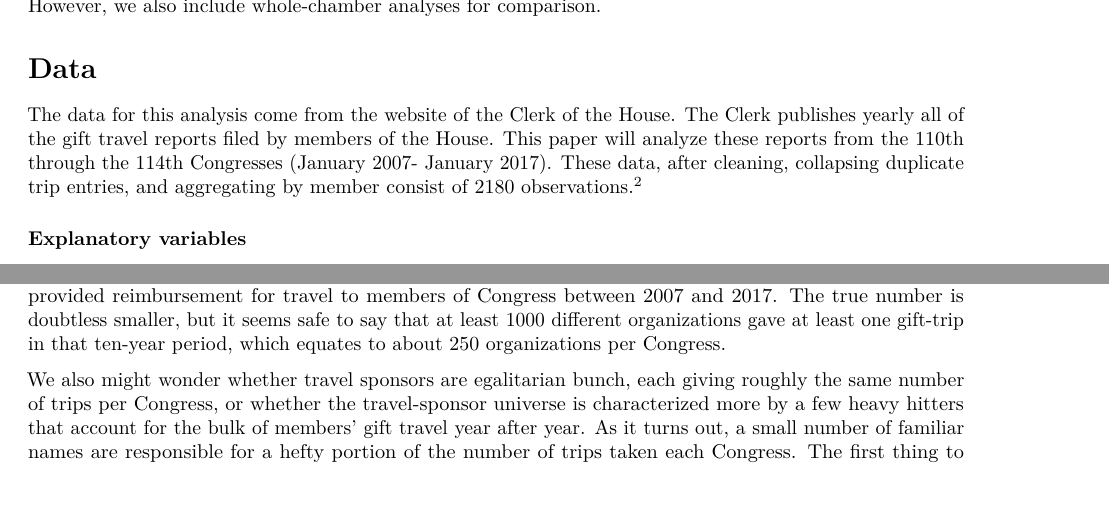
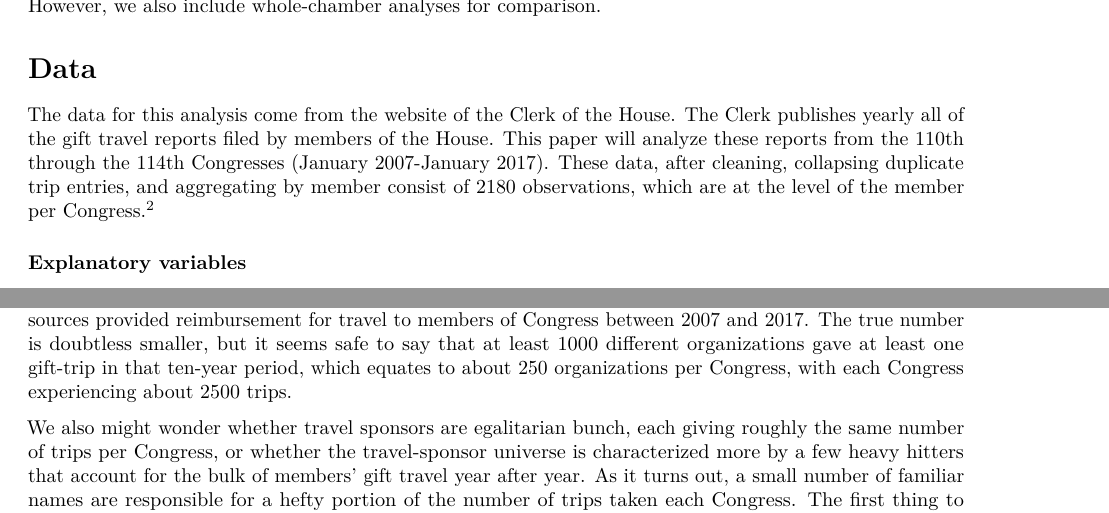
Before and after one commit to GaseousClay/Gift-Travel, an R Markdown document (GT-Congress.Rmd): two parts of pages 3 and 4 of 8, joined at a grey line, cut so that both start at the same text, the shorter picture padded with empty space. Rendered offline with R 4.5, knitr and Pandoc, then LaTeX, with nearby package versions; some code elsewhere in the file could not run offline; a font, style sheet, LaTeX package, included part or bibliography that could not be used is replaced or left out.

Commit message:
minor changes
clarified unit of analysis

```diff
--- a/GT-Congress.Rmd
+++ b/GT-Congress.Rmd
@@ -44,7 +44,7 @@ Following Alduncin, Parker, and Theriault [-@Alduncin2017], we run the analyses
 
 # Data
 
-The data for this analysis come from the website of the Clerk of the House. The Clerk publishes yearly all of the gift travel reports filed by members of the House. This paper will analyze these reports from the 110th through the 114th Congresses (January 2007- January 2017). These data, after cleaning, collapsing duplicate trip entries, and aggregating by member consist of 2180 observations.[^2]
+The data for this analysis come from the website of the Clerk of the House. The Clerk publishes yearly all of the gift travel reports filed by members of the House. This paper will analyze these reports from the 110th through the 114th Congresses (January 2007-January 2017). These data, after cleaning, collapsing duplicate trip entries, and aggregating by member consist of 2180 observations, which are at the level of the member per Congress.[^2]
 
 [^2]: Interestingly, almost half of the original entries were duplicates. For example, one of Speaker Boehner's trips to Jacksonville, Florida had 18 separate but identical filings in the 114th Congress' reports. Why this occurs is unclear, but perhaps the high rate of duplication indicates an eagerness to comply with the Rules.
 
@@ -115,7 +115,7 @@ Whether the differences between the parties reflect party-specific behavior or s
 
 ### Sponsors; or, the Givers
 
-It is worth pausing to observe some basic facts about the organizations behind all this gift travel: the sponsors. A glance at the list of reports quickly shows that there is not a standard or system by which members are filling out their gift-travel paperwork. The Clerk's dataset does not provide a simple answer to the question of how many unique organizations are taking advantage of gift travel because filing is left up to the members and their staffs. It it up to them to spell the name of the sponsor correctly, use the full name or an abbreviation, and, indeed, know exactly who it is that is sponsoring the trip. After attempting to correct for typos and various names for the same organization, we found that a total of about 1466 nongovernmental sources provided reimbursement for travel to members of Congress between 2007 and 2017. The true number is doubtless smaller, but it seems safe to say that at least 1000 different organizations gave at least one gift-trip in that ten-year period, which equates to about 250 organizations per Congress.
+It is worth pausing to observe some basic facts about the organizations behind all this gift travel: the sponsors. A glance at the list of reports quickly shows that there is not a standard or system by which members are filling out their gift-travel paperwork. The Clerk's dataset does not provide a simple answer to the question of how many unique organizations are taking advantage of gift travel because filing is left up to the members and their staffs. It it up to them to spell the name of the sponsor correctly, use the full name or an abbreviation, and, indeed, know exactly who it is that is sponsoring the trip. After attempting to correct for typos and various names for the same organization, we found that a total of about 1466 nongovernmental sources provided reimbursement for travel to members of Congress between 2007 and 2017. The true number is doubtless smaller, but it seems safe to say that at least 1000 different organizations gave at least one gift-trip in that ten-year period, which equates to about 250 organizations per Congress, with each Congress experiencing about 2500 trips.
 
 We also might wonder whether travel sponsors are egalitarian bunch, each giving roughly the same number of trips per Congress, or whether the travel-sponsor universe is characterized more by a few heavy hitters that account for the bulk of members' gift travel year after year. As it turns out, a small number of familiar names are responsible for a hefty portion of the number of trips taken each Congress. The first thing to note is that only about 4% (63 out of 1466) of the sponsoring organizations averaged at least one trip per Congress, or five total in the data set. This datum would imply that only five or six dozen organizations are taking the cost of putting members on trips as a regular part of business. The other 95% or so appear to be using gift travel only sparingly, perhaps in relation to special opportunities or changes in the information environment [@Jones2012; @Kingdon1995].
 
```
